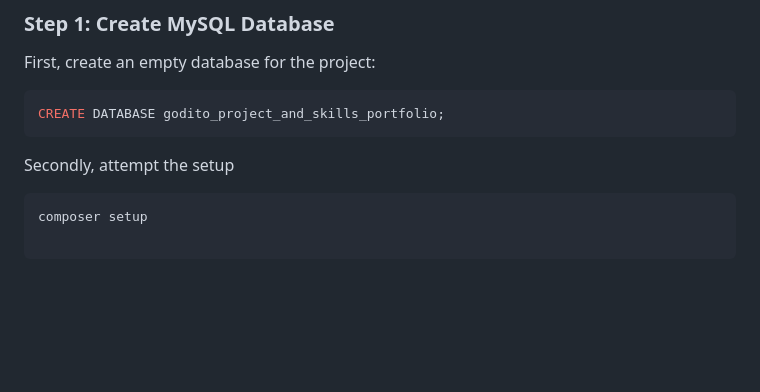
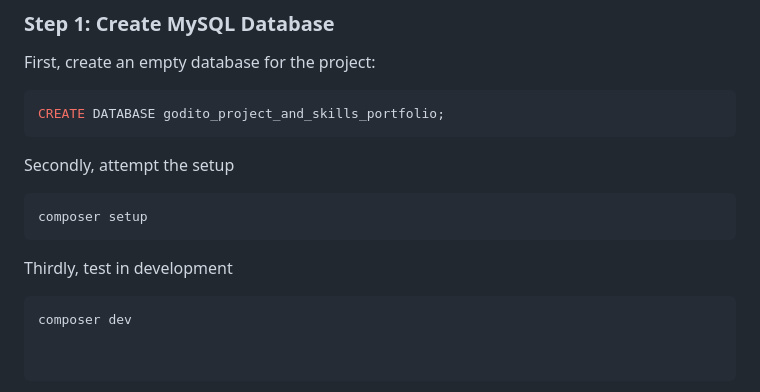
Before and after one commit to GiroGodito/godito-project-and-skills-portfolio, a Markdown page: README.md, the part around the change. Drawn GitHub-style; blank space fills up the shorter version.

````diff
--- a/README.md
+++ b/README.md
@@ -85,3 +85,7 @@ Secondly, attempt the setup
 
 ```bash
 composer setup
+```
+Thirdly, test in development
+```bash
+composer dev
````
